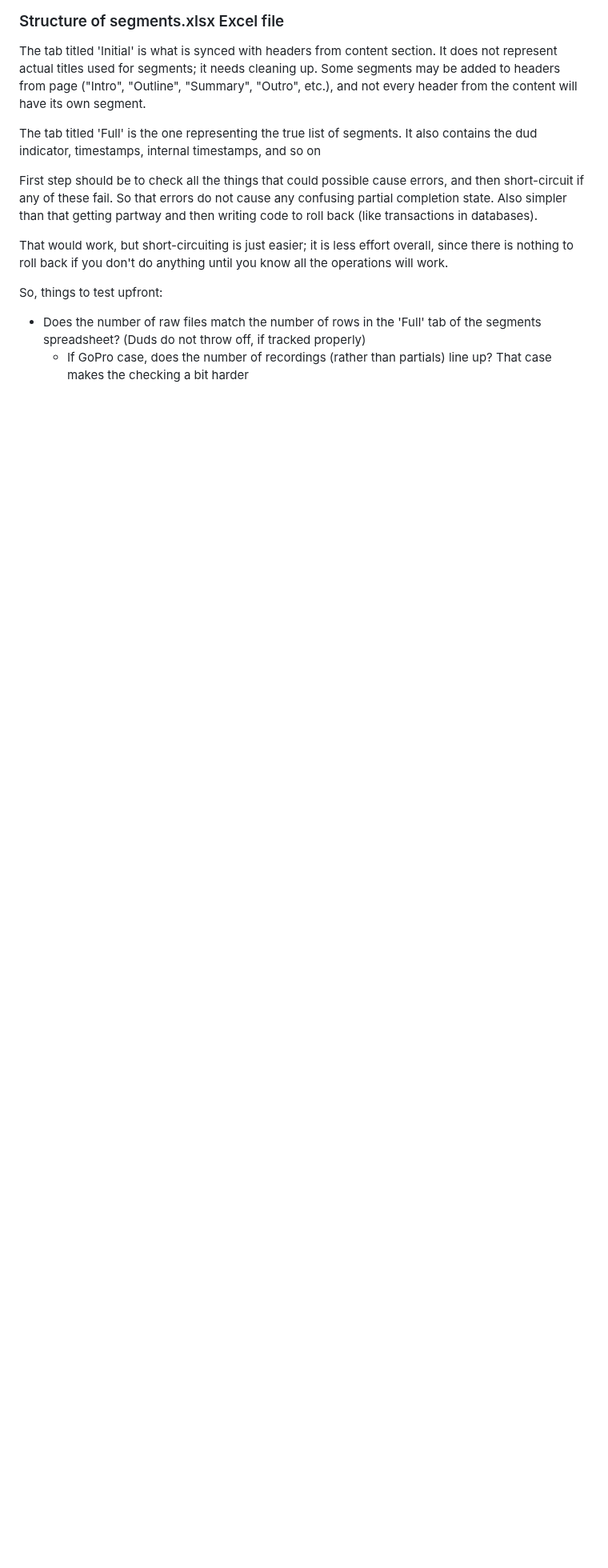
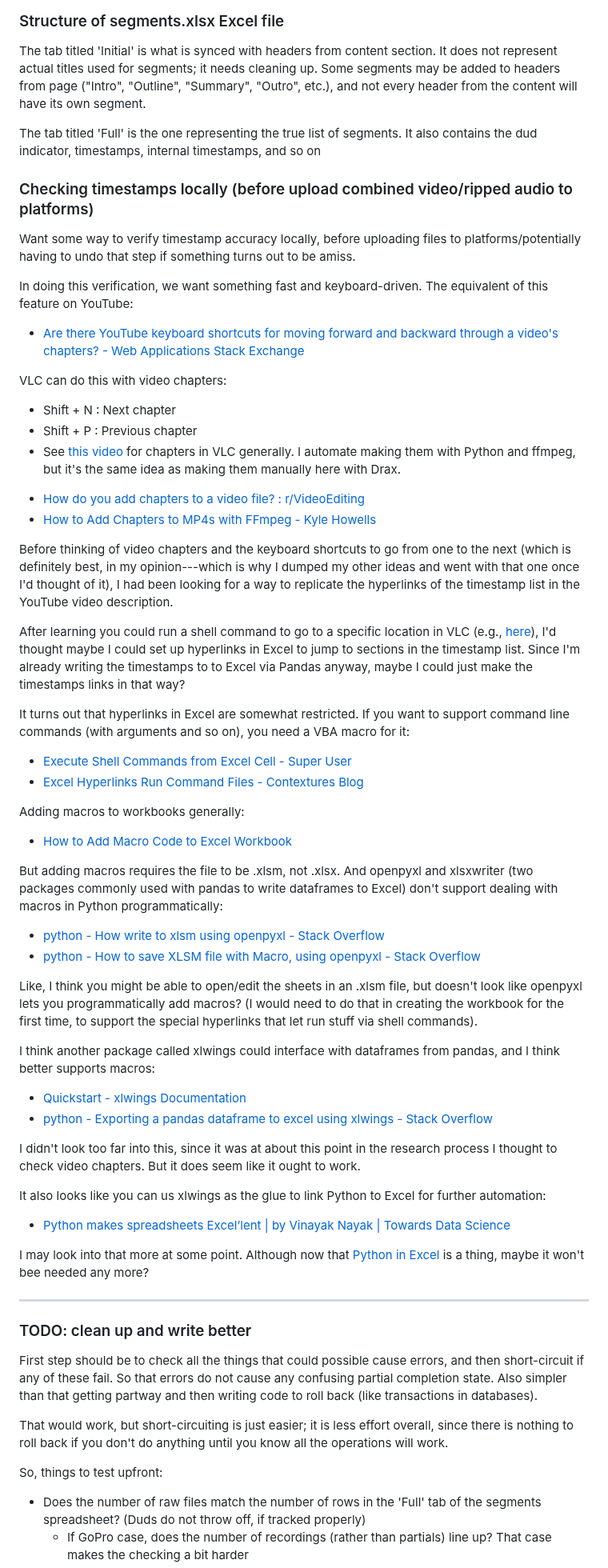
Before and after one commit to StevenTammen/command-line-video-and-audio, a Markdown page: README.md, the part around one of its changes. Shown at 80% size. GitHub-like rendering; blank space fills up the shorter version.

```diff
--- a/README.md
+++ b/README.md
@@ -27,9 +25,63 @@ The tab titled 'Initial' is what is synced with headers from content section. It
 
 The tab titled 'Full' is the one representing the true list of segments. It also contains the dud indicator, timestamps, internal timestamps, and so on
 
+### Checking timestamps locally (before upload combined video/ripped audio to platforms)
+
+Want some way to verify timestamp accuracy locally, before uploading files to platforms/potentially having to undo that step if something turns out to be amiss.
+
+In doing this verification, we want something fast and keyboard-driven. The equivalent of this feature on YouTube:
+
+* [Are there YouTube keyboard shortcuts for moving forward and backward through a video's chapters? - Web Applications Stack Exchange](https://webapps.stackexchange.com/questions/143429/are-there-youtube-keyboard-shortcuts-for-moving-forward-and-backward-through-a-v)
+
+VLC can do this with video chapters:
+
+- Shift + N : Next chapter
+- Shift + P : Previous chapter
+- See [this video](https://www.youtube.com/watch?v=KO2TnlEP9Rg) for chapters in VLC generally. I automate making them with Python and ffmpeg, but it's the same idea as making them manually here with Drax.
+
+* [How do you add chapters to a video file? : r/VideoEditing](https://www.reddit.com/r/VideoEditing/comments/p3fc61/how_do_you_add_chapters_to_a_video_file/)
+* [How to Add Chapters to MP4s with FFmpeg - Kyle Howells](https://ikyle.me/blog/2020/add-mp4-chapters-ffmpeg)
+
+Before thinking of video chapters and the keyboard shortcuts to go from one to the next (which is definitely best, in my opinion---which is why I dumped my other ideas and went with that one once I'd thought of it), I had been looking for a way to replicate the hyperlinks of the timestamp list in the YouTube video description.
+
+After learning you could run a shell command to go to a specific location in VLC (e.g., [here](https://www.reddit.com/r/VLC/comments/pixxm3/start_a_video_at_a_specific_time/)), I'd thought maybe I could set up hyperlinks in Excel to jump to sections in the timestamp list. Since I'm already writing the timestamps to to Excel via Pandas anyway, maybe I could just make the timestamps links in that way?
+
+It turns out that hyperlinks in Excel are somewhat restricted. If you want to support command line commands (with arguments and so on), you need a VBA macro for it:
+
+* [Execute Shell Commands from Excel Cell - Super User](https://superuser.com/questions/1220696/execute-shell-commands-from-excel-cell)
+* [Excel Hyperlinks Run Command Files - Contextures Blog](https://contexturesblog.com/archives/2017/09/14/excel-hyperlinks-run-command-files/)
+
+Adding macros to workbooks generally:
+
+* [How to Add Macro Code to Excel Workbook](https://www.contextures.com/xlvba01.html)
+
+But adding macros requires the file to be .xlsm, not .xlsx. And openpyxl and xlsxwriter (two packages commonly used with pandas to write dataframes to Excel) don't support dealing with macros in Python programmatically:
+
+* [python - How write to xlsm using openpyxl - Stack Overflow](https://stackoverflow.com/questions/49470871/how-write-to-xlsm-using-openpyxl)
+* [python - How to save XLSM file with Macro, using openpyxl - Stack Overflow](https://stackoverflow.com/questions/17675780/how-to-save-xlsm-file-with-macro-using-openpyxl)
+
+Like, I think you might be able to open/edit the sheets in an .xlsm file, but doesn't look like openpyxl lets you programmatically add macros? (I would need to do that in creating the workbook for the first time, to support the special hyperlinks that let run stuff via shell commands).
+
+I think another package called xlwings could interface with dataframes from pandas, and I think better supports macros:
+
+* [Quickstart - xlwings Documentation](https://docs.xlwings.org/en/stable/quickstart.html)
+* [python - Exporting a pandas dataframe to excel using xlwings - Stack Overflow](https://stackoverflow.com/questions/74308632/exporting-a-pandas-dataframe-to-excel-using-xlwings)
+
+I didn't look too far into this, since it was at about this point in the research process I thought to check video chapters. But it does seem like it ought to work.
+
+It also looks like you can us xlwings as the glue to link Python to Excel for further automation:
+
+* [Python makes spreadsheets Excel’lent | by Vinayak Nayak | Towards Data Science](https://towardsdatascience.com/python-makes-spreadsheets-excellent-f48ce0c648e3)
+
+I may look into that more at some point. Although now that [Python in Excel](https://support.microsoft.com/en-us/office/introduction-to-python-in-excel-55643c2e-ff56-4168-b1ce-9428c8308545#:~:text=Python%20in%20Excel%20brings%20the,are%20returned%20to%20the%20worksheet.) is a thing, maybe it won't bee needed any more?
 
 
 
+
+
+-----
+
+### TODO: clean up and write better
 
 First step should be to check all the things that could possible cause errors, and then short-circuit if any of these fail. So that errors do not cause any confusing partial completion state. Also simpler than that getting partway and then writing code to roll back (like transactions in databases).
 
```
Also changed, not shown: other parts of README.md (+0 -2 lines).
